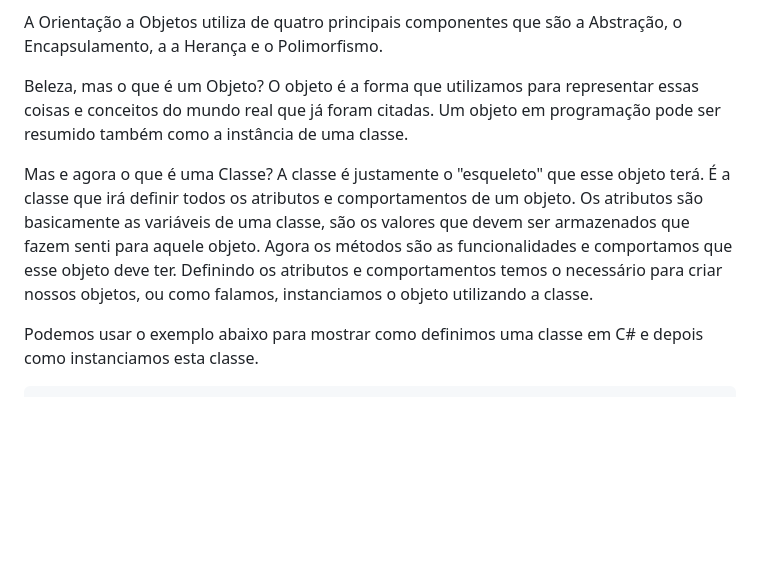
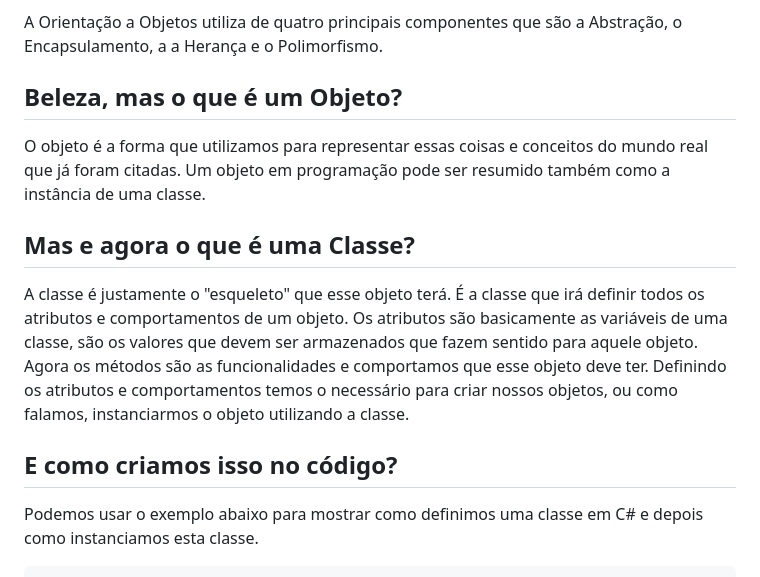
Before and after one commit to amaralluiz/amaralluiz.dev, a Markdown page: posts/2023-07-02-explicando-conceitos-de-orientação-a-objetos-pt-1.md, the part around the change. GitHub-like rendering; blank space fills up the shorter version.

Commit message:
Update Posts “2023-07-02-explicando-conceitos-de-orientação-a-objetos-pt-1”

```diff
--- a/posts/2023-07-02-explicando-conceitos-de-orientação-a-objetos-pt-1.md
+++ b/posts/2023-07-02-explicando-conceitos-de-orientação-a-objetos-pt-1.md
@@ -12,9 +12,15 @@ Mas o que realmente é POO (Programação Orientada a Objetos)? Bom, POO não é
 
 A Orientação a Objetos utiliza de quatro principais componentes que são a Abstração, o Encapsulamento, a a Herança e o Polimorfismo.
 
-Beleza, mas o que é um Objeto? O objeto é a forma que utilizamos para representar essas coisas e conceitos do mundo real que já foram citadas. Um objeto em programação pode ser resumido também como a instância de uma classe.
+## Beleza, mas o que é um Objeto?
 
-Mas e agora o que é uma Classe? A classe é justamente o "esqueleto" que esse objeto terá. É a classe que irá definir todos os atributos e comportamentos de um objeto. Os atributos são basicamente as variáveis de uma classe, são os valores que devem ser armazenados que fazem senti para aquele objeto. Agora os métodos são as funcionalidades e comportamos que esse objeto deve ter. Definindo os atributos e comportamentos temos o necessário para criar nossos objetos, ou como falamos, instanciamos o objeto utilizando a classe.
+O objeto é a forma que utilizamos para representar essas coisas e conceitos do mundo real que já foram citadas. Um objeto em programação pode ser resumido também como a instância de uma classe.
+
+## Mas e agora o que é uma Classe?
+
+A classe é justamente o "esqueleto" que esse objeto terá. É a classe que irá definir todos os atributos e comportamentos de um objeto. Os atributos são basicamente as variáveis de uma classe, são os valores que devem ser armazenados que fazem sentido para aquele objeto. Agora os métodos são as funcionalidades e comportamos que esse objeto deve ter. Definindo os atributos e comportamentos temos o necessário para criar nossos objetos, ou como falamos, instanciarmos o objeto utilizando a classe.
+
+## E como criamos isso no código?
 
 Podemos usar o exemplo abaixo para mostrar como definimos uma classe em C# e depois como instanciamos esta classe.
 
```
